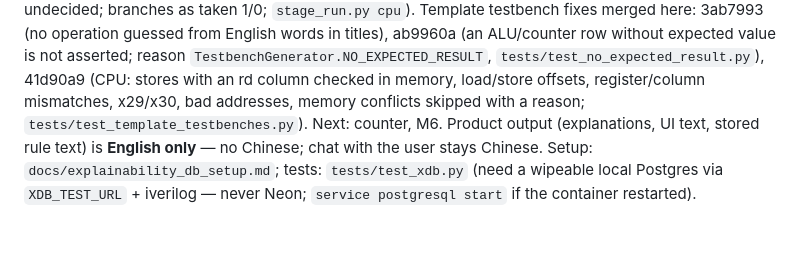
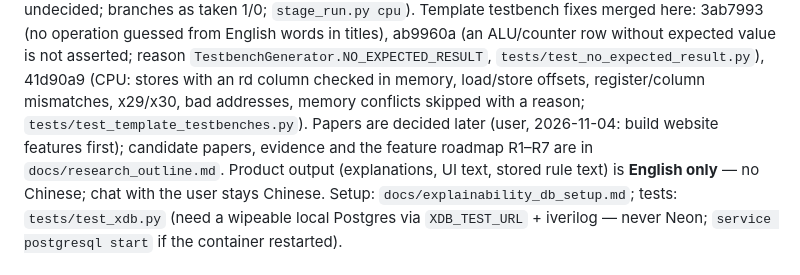
Before and after one commit to QianLiu301/HdlFormalLLM, a Markdown page: CLAUDE.md, the part around the change. Rendered like a GitHub page; blank space fills up the shorter version.

```diff
--- a/CLAUDE.md
+++ b/CLAUDE.md
@@ -154,7 +154,9 @@ ALU/counter row without expected value is not asserted; reason
 `TestbenchGenerator.NO_EXPECTED_RESULT`, `tests/test_no_expected_result.py`),
 41d90a9 (CPU: stores with an rd column checked in memory, load/store offsets,
 register/column mismatches, x29/x30, bad addresses, memory conflicts skipped
-with a reason; `tests/test_template_testbenches.py`). Next: counter, M6. Product output (explanations, UI text,
+with a reason; `tests/test_template_testbenches.py`). Papers are decided
+later (user, 2026-11-04: build website features first); candidate papers,
+evidence and the feature roadmap R1–R7 are in `docs/research_outline.md`. Product output (explanations, UI text,
 stored rule text) is **English only** — no Chinese; chat with the user stays Chinese. Setup: `docs/explainability_db_setup.md`; tests: `tests/test_xdb.py`
 (need a wipeable local Postgres via `XDB_TEST_URL` + iverilog — never Neon;
 `service postgresql start` if the container restarted).
```
Also changed, not shown: docs/research_outline.md (added, +165 -0 lines).
